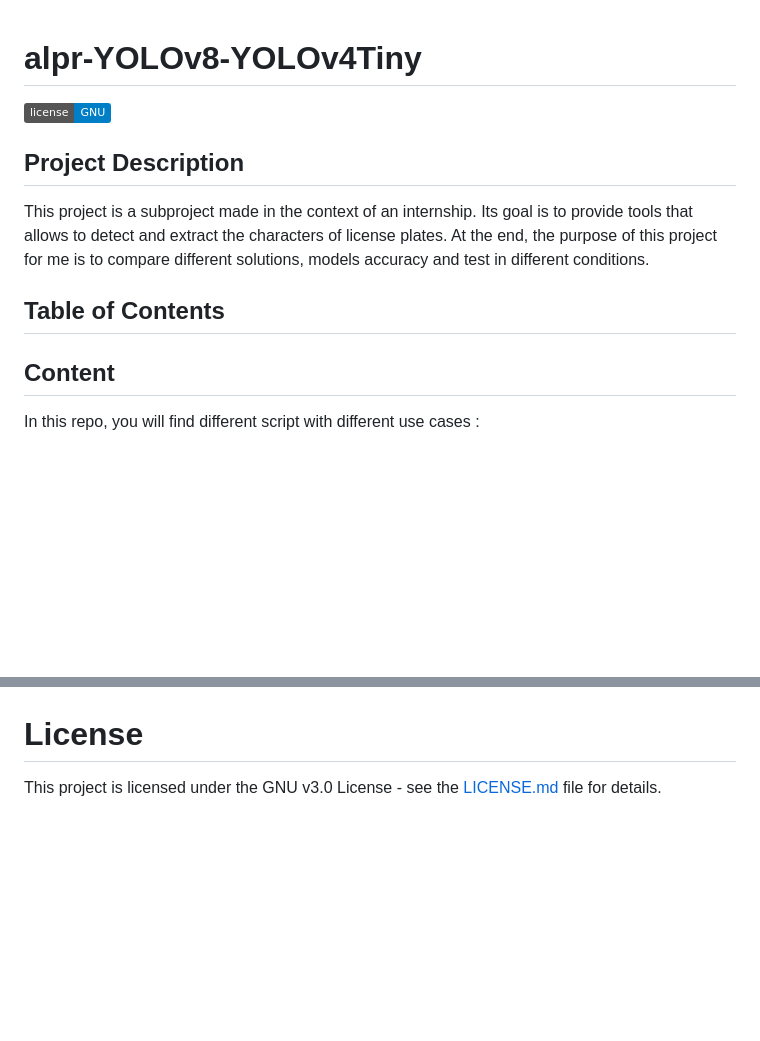
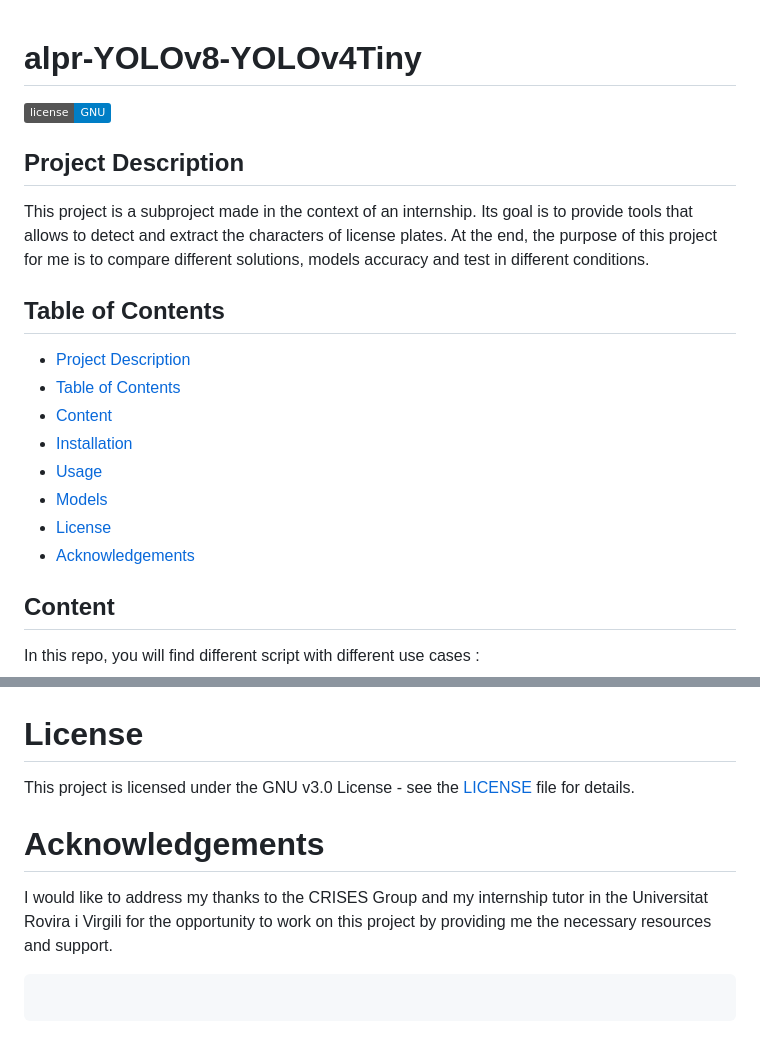
Before and after one commit to ahasera/alpr-YOLOv8-YOLOv4Tiny, a Markdown page: README.md, 2 parts joined by grey strips. Drawn GitHub-style; badges without logos; blank space fills up the shorter version.

````diff
--- a/README.md
+++ b/README.md
@@ -1,21 +1,19 @@
-
-
-
-
-
 #  alpr-YOLOv8-YOLOv4Tiny
 ![License](https://img.shields.io/badge/license-GNU-blue.svg)
 ##  Project Description
 
-
-
 This project is a subproject made in the context of an internship. Its goal is to provide tools that allows to detect and extract the characters of license plates. At the end, the purpose of this project for me is to compare different solutions, models accuracy and test in different conditions.
-
-
 
 ##  Table of Contents
 
-
+- [Project Description](#project-description)
+- [Table of Contents](#table-of-contents)
+- [Content](#content)
+- [Installation](#installations)
+- [Usage](#usage)
+- [Models](#models)
+- [License](#license)
+- [Acknowledgements](#Acknowledgements)
 
 ##  Content
 
@@ -120,4 +118,9 @@ The dataset we used for training is available on the roboflow universe [here](ht
 
 ![realtime-demo](demo/rpi-realtime.gif)
 # License
-This project is licensed under the GNU v3.0 License - see the [LICENSE.md](LICENSE.md) file for details.
+This project is licensed under the GNU v3.0 License - see the [LICENSE](LICENSE) file for details.
+
+# Acknowledgements
+I would like to address my thanks to the CRISES Group and my internship tutor in the Universitat Rovira i Virgili for the opportunity to work on this project by providing me the necessary resources and support.
+```
+```
````
